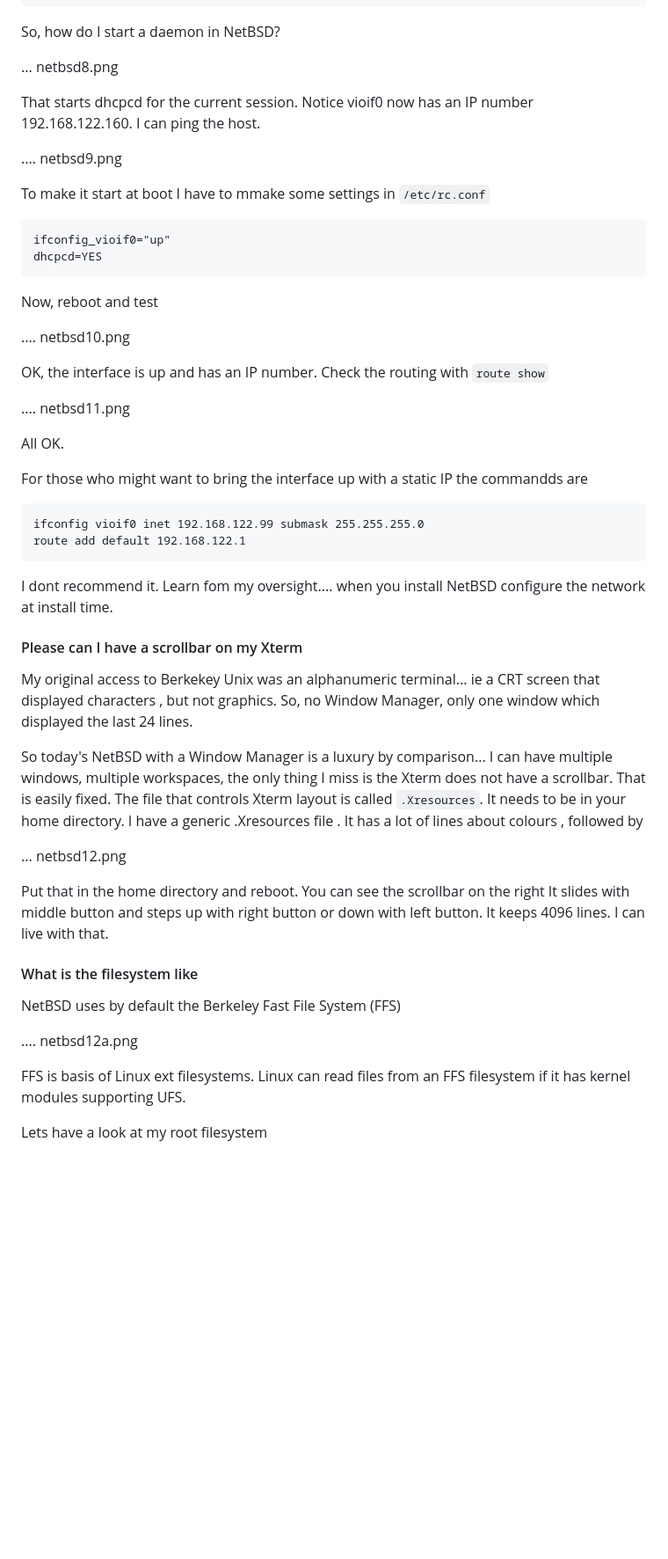
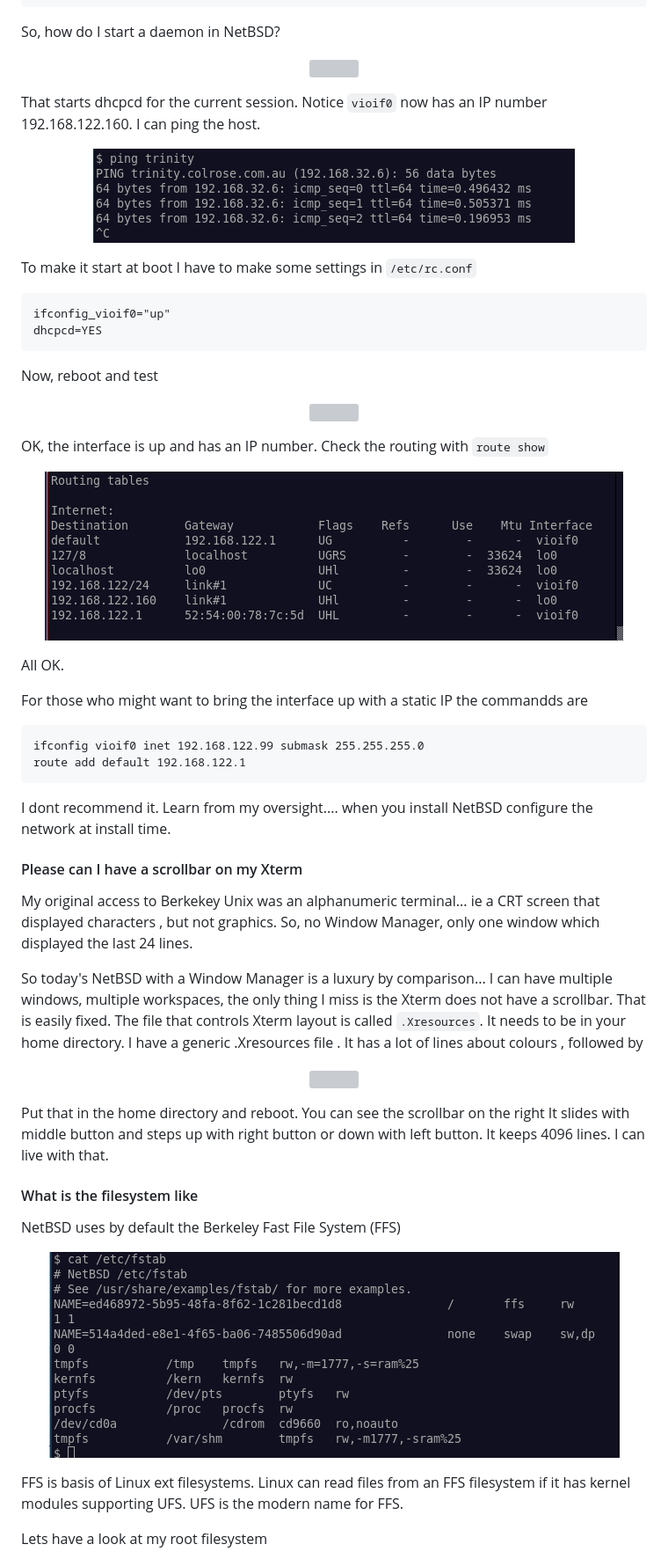
Before and after one commit to nevillejackson/Unix, a Markdown page: netbsd/netbsdvm.md, the part around one of its changes. Shown at 88% size. GitHub-like rendering; blank space fills up the shorter version; grey boxes are pictures that could not be loaded.

Commit message:
edits to netbsd.md

````diff
--- a/netbsd/netbsdvm.md
+++ b/netbsd/netbsdvm.md
@@ -78,13 +99,19 @@ nothing
 ```
 So, how do I start a daemon in NetBSD?
 
-...  netbsd8.png
+<p align="center">
+<img  src="https://github.com/nevillejackson/Unix/blob/main/netbsd/netbsd8.png?raw=true">
+</p>
 
-That starts dhcpcd for the current session. Notice vioif0 now has an IP number 192.168.122.160. I can ping the host.
 
-....  netbsd9.png
+That starts dhcpcd for the current session. Notice `vioif0` now has an IP number 192.168.122.160. I can ping the host.
 
- To make it start at boot I have to mmake some settings in `/etc/rc.conf`
+<p align="center">
+<img  src="https://github.com/nevillejackson/Unix/blob/main/netbsd/netbsd9.png?raw=true">
+</p>
+
+
+ To make it start at boot I have to make some settings in `/etc/rc.conf`
 ```
 ifconfig_vioif0="up"
 dhcpcd=YES
@@ -92,12 +119,18 @@ dhcpcd=YES
 
 Now, reboot and test
 
-.... netbsd10.png
+<p align="center">
+<img  src="https://github.com/nevillejackson/Unix/blob/main/netbsd/netbsd10.png?raw=true">
+</p>
+
 
 OK, the interface is up and has an IP number.
 Check the routing with `route show`
 
-.... netbsd11.png
+<p align="center">
+<img  src="https://github.com/nevillejackson/Unix/blob/main/netbsd/netbsd11.png?raw=true">
+</p>
+
 
 All OK.
 
@@ -107,7 +140,7 @@ ifconfig vioif0 inet 192.168.122.99 submask 255.255.255.0
 route add default 192.168.122.1
 ```
 I dont recommend it.
-Learn fom my oversight.... when you install NetBSD configure the network at install time.
+Learn from my oversight.... when you install NetBSD configure the network at install time.
 
 #### Please can I have a scrollbar on my Xterm ####
 My original access to Berkekey Unix was an alphanumeric terminal... ie a CRT screen that displayed characters , but not graphics. So, no Window Manager, only one window which displayed the last 24 lines.
@@ -117,7 +150,10 @@ That is easily fixed.
 The file that controls Xterm layout is called `.Xresources`.  It needs to be in your home directory.
 I have a generic .Xresources file . It has a lot of lines about colours , followed by
 
-... netbsd12.png
+<p align="center">
+<img  src="https://github.com/nevillejackson/Unix/blob/main/netbsd/netbsd12.png?raw=true">
+</p>
+
 
 Put that in the home directory and reboot.
 You can see the scrollbar on the right
@@ -127,9 +163,12 @@ I can live with that.
 #### What is the filesystem like ####
 NetBSD uses by default the Berkeley Fast File System (FFS)
 
-.... netbsd12a.png
+<p align="center">
+<img  src="https://github.com/nevillejackson/Unix/blob/main/netbsd/netbsd12a.png?raw=true">
+</p>
 
-FFS is basis of Linux ext filesystems. Linux can read files from an FFS filesystem if it has kernel modules supporting UFS.
+
+FFS is basis of Linux ext filesystems. Linux can read files from an FFS filesystem if it has kernel modules supporting UFS. UFS is the modern name for FFS.
 
 Lets have a look at my root filesystem
 
````
Also changed, not shown: other parts of netbsd/netbsdvm.md (+168 -55 lines).
